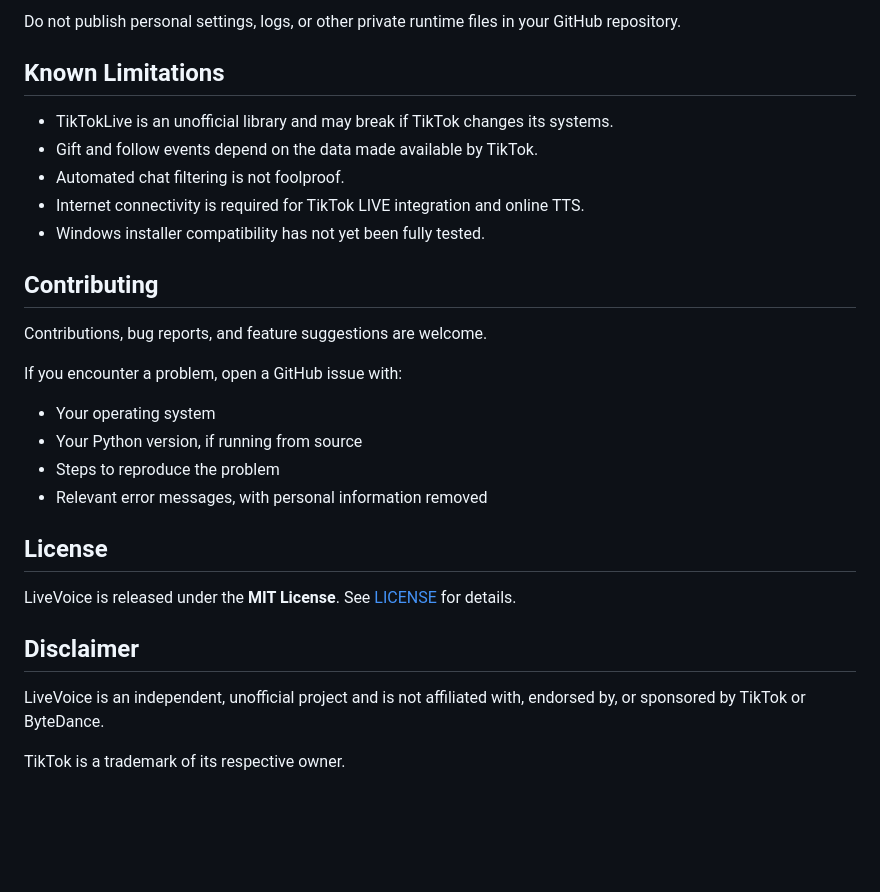
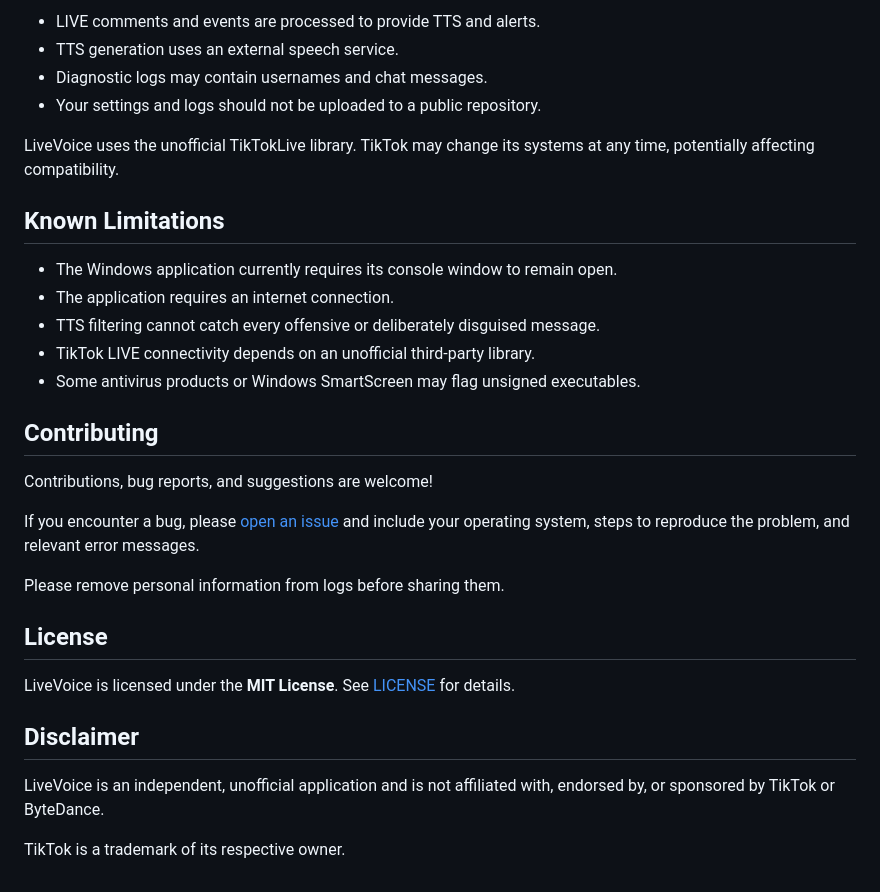
Before and after one commit to noctis-lucius-caelum-cloud-strife-leon/LiveVoice, a Markdown page: README.md, the part around one of its changes. Drawn GitHub-style; blank space fills up the shorter version.

```diff
--- a/README.md
+++ b/README.md
@@ -138,30 +141,33 @@ TikTokLive and edge-tts may communicate with external services to perform their
 
-Do not publish personal settings, logs, or other private runtime files in your GitHub repository.
+- LIVE comments and events are processed to provide TTS and alerts.
+- TTS generation uses an external speech service.
+- Diagnostic logs may contain usernames and chat messages.
+- Your settings and logs should not be uploaded to a public repository.
+
+LiveVoice uses the unofficial TikTokLive library. TikTok may change its systems at any time, potentially affecting compatibility.
 
 ## Known Limitations
 
-- TikTokLive is an unofficial library and may break if TikTok changes its systems.
-- Gift and follow events depend on the data made available by TikTok.
-- Automated chat filtering is not foolproof.
-- Internet connectivity is required for TikTok LIVE integration and online TTS.
-- Windows installer compatibility has not yet been fully tested.
+- The Windows application currently requires its console window to remain open.
+- The application requires an internet connection.
+- TTS filtering cannot catch every offensive or deliberately disguised message.
+- TikTok LIVE connectivity depends on an unofficial third-party library.
+- Some antivirus products or Windows SmartScreen may flag unsigned executables.
 
 ## Contributing
 
-Contributions, bug reports, and feature suggestions are welcome.
+Contributions, bug reports, and suggestions are welcome!
 
-If you encounter a problem, open a GitHub issue with:
-- Your operating system
-- Your Python version, if running from source
-- Steps to reproduce the problem
-- Relevant error messages, with personal information removed
+If you encounter a bug, please [open an issue](https://github.com/noctis-lucius-caelum-cloud-strife-leon/LiveVoice/issues) and include your operating system, steps to reproduce the problem, and relevant error messages.
+
+Please remove personal information from logs before sharing them.
 
 ## License
 
-LiveVoice is released under the **MIT License**. See [LICENSE](LICENSE) for details.
+LiveVoice is licensed under the **MIT License**. See [LICENSE](LICENSE) for details.
 
 ## Disclaimer
 
-LiveVoice is an independent, unofficial project and is not affiliated with, endorsed by, or sponsored by TikTok or ByteDance.
+LiveVoice is an independent, unofficial application and is not affiliated with, endorsed by, or sponsored by TikTok or ByteDance.
 
 TikTok is a trademark of its respective owner.
```
Also changed, not shown: other parts of README.md (+73 -70 lines).
